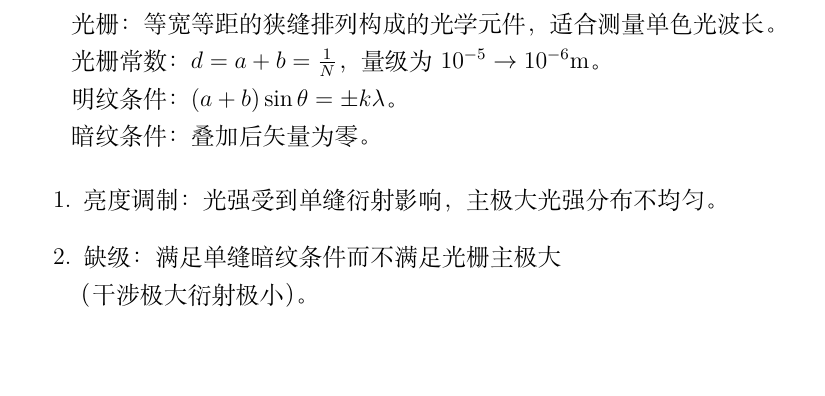
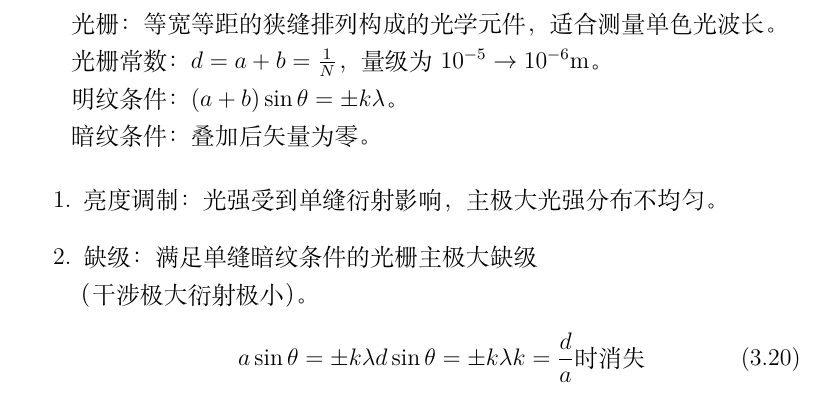
Before and after one commit to Salenzo/Document, a LaTeX document (AKHIA/Physics/Physics.tex, which reads AKHIA/Physics/contents/chapter3.tex): part of page 24 of 24, cut so that both start at the same text. Compiled offline with XeLaTeX.

Commit message:
Update chapter3.tex

```diff
--- a/AKHIA/Physics/contents/chapter3.tex
+++ b/AKHIA/Physics/contents/chapter3.tex
@@ -361,5 +361,10 @@ D 为圆孔直径。
 
 \begin{enumerate}
     \item 亮度调制：光强受到单缝衍射影响，主极大光强分布不均匀。
-    \item 缺级：满足单缝暗纹条件而不满足光栅主极大\\（干涉极大衍射极小）。
+    \item 缺级：满足单缝暗纹条件的光栅主极大缺级\\（干涉极大衍射极小）。
+          \begin{equation}
+              a\sin{\theta}=\pm{}k\lambda\\
+              d\sin{\theta}=\pm{}k\lambda\\
+              k=\frac{d}{a} \mbox{时消失}
+          \end{equation}
 \end{enumerate}
```
